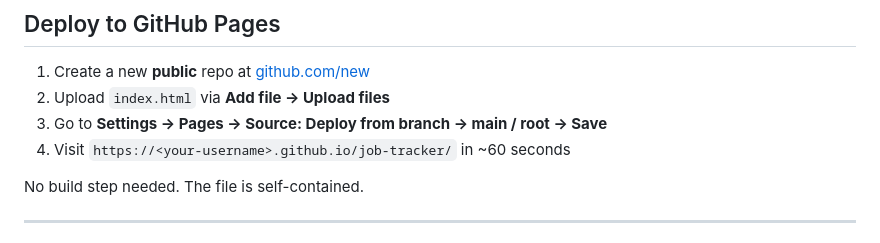
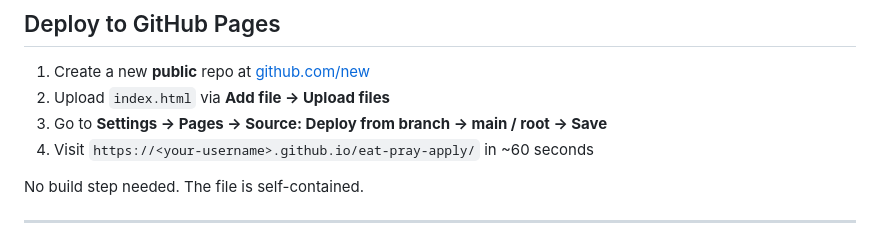
Before and after one commit to SmritiReddyy/job-tracker, a Markdown page: README.md, the part around the change. Rendered like a GitHub page.

Commit message:
Update GitHub Pages URL in README

```diff
--- a/README.md
+++ b/README.md
@@ -64,7 +64,7 @@ Cells get darker as the count goes up. Hover any cell to see the exact count for
 1. Create a new **public** repo at [github.com/new](https://github.com/new)
 2. Upload `index.html` via **Add file → Upload files**
 3. Go to **Settings → Pages → Source: Deploy from branch → main / root → Save**
-4. Visit `https://<your-username>.github.io/job-tracker/` in ~60 seconds
+4. Visit `https://<your-username>.github.io/eat-pray-apply/` in ~60 seconds
 
 No build step needed. The file is self-contained.
 
```
